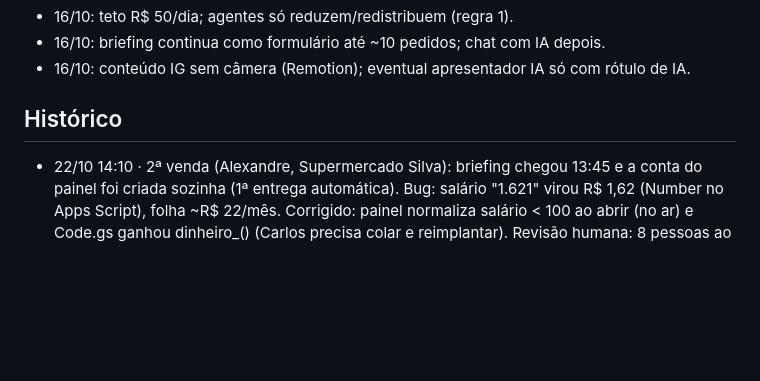
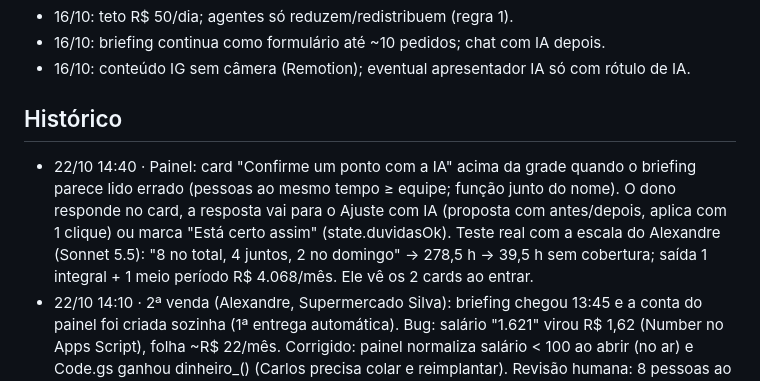
Before and after one commit to Carlosvpm/jornada40h, a Markdown page: docs/ESTADO.md, the part around the change. GitHub-like rendering; blank space fills up the shorter version.

Commit message:
ESTADO: card de dúvida com a IA
Co-Authored-By: Claude Opus 5.5 <noreply@anthropic.com>

```diff
--- a/docs/ESTADO.md
+++ b/docs/ESTADO.md
@@ -110,6 +110,7 @@ Status: feito (Carlos: "vc consegue postar, cuidar dos anúncios e fazer deploy"
 - 16/10: conteúdo IG sem câmera (Remotion); eventual apresentador IA só com rótulo de IA.
 
 ## Histórico
+- 22/10 14:40 · Painel: card "Confirme um ponto com a IA" acima da grade quando o briefing parece lido errado (pessoas ao mesmo tempo ≥ equipe; função junto do nome). O dono responde no card, a resposta vai para o Ajuste com IA (proposta com antes/depois, aplica com 1 clique) ou marca "Está certo assim" (state.duvidasOk). Teste real com a escala do Alexandre (Sonnet 5.5): "8 no total, 4 juntos, 2 no domingo" → 278,5 h → 39,5 h sem cobertura; saída 1 integral + 1 meio período R$ 4.068/mês. Ele vê os 2 cards ao entrar.
 - 22/10 14:10 · 2ª venda (Alexandre, Supermercado Silva): briefing chegou 13:45 e a conta do painel foi criada sozinha (1ª entrega automática). Bug: salário "1.621" virou R$ 1,62 (Number no Apps Script), folha ~R$ 22/mês. Corrigido: painel normaliza salário < 100 ao abrir (no ar) e Code.gs ganhou dinheiro_() (Carlos precisa colar e reimplantar). Revisão humana: 8 pessoas ao mesmo tempo com equipe de 8 → 278,5 h sem cobertura; provável que ele quis dizer 8 no total; funções vieram no nome ("thaynara caixa").
 - 22/10 14:30 · **Revisão da escala do André + 1 clique com resultado em R$.** Escala dele no painel = a entregue (não mexeu na grade); 0 pontos fora da lei; 41–42 h/sem sem cobertura (42 h), 44–45 h (40 h); falta tarde 14–19h todo dia e manhã de ter/sáb; dom semana A falta 1. IA (Sonnet) testada com 4 pedidos reais na escala dele: respostas corretas e com artigo, 0 ponto fora da lei; **falha achada**: "contratar meio período" virava tempo integral (folha +R$ 3.332). **Feito:** (1) campo "Horas por semana" (meio período) na pessoa: salário proporcional e o painel encaixa a pessoa nos horários que faltam (motor monta os integrais, meio período entra depois); IA ganhou `horas` no esquema (agora +R$ 1.269). (2) Botão **"Aplicar na escala"** na saída mais barata: coloca integral(is) + meio período de uma vez, mostra horas sem cobertura e folha antes/depois, com Desfazer. No André: 41 h → **0 h** (42 h, semanas A e B), folha R$ 16.660 → R$ 21.261. (3) **Economia** no card e no KPI: frente a contratar só em tempo integral (2 pessoas, R$ 6.664) → **R$ 2.063/mês (~R$ 24,8 mil/ano)**; fica gravada no plano depois de aplicar. Rota admin `GET /painel/api/admin/escala?email=` para revisar escala de cliente. Não apliquei nada na conta do André (decisão dele). **Pendente de decisão:** intervalo de refeição está dentro do turno de 8h24 (trabalho efetivo 7h24 = 37 h/sem); dá para alongar para 9h24 (1 h a mais por pessoa por dia), mas não fecha buraco (o limite são turnos).
 - 22/10 13:35 · **2ª venda** (Kiwify 13:10, Pix R$ 47,90, anúncio V4L-01 Escala pronta). E-mail com o link do briefing enviado (Vendas: briefing_enviado=sim). Briefing ainda NÃO preenchido (Pedidos sem linha nova); quando chegar, painel + e-mail de acesso saem automáticos (chave configurada). Kiwify reenviou o webhook 4× (13:10–13:18); só o 1º disparou e-mail.
```
